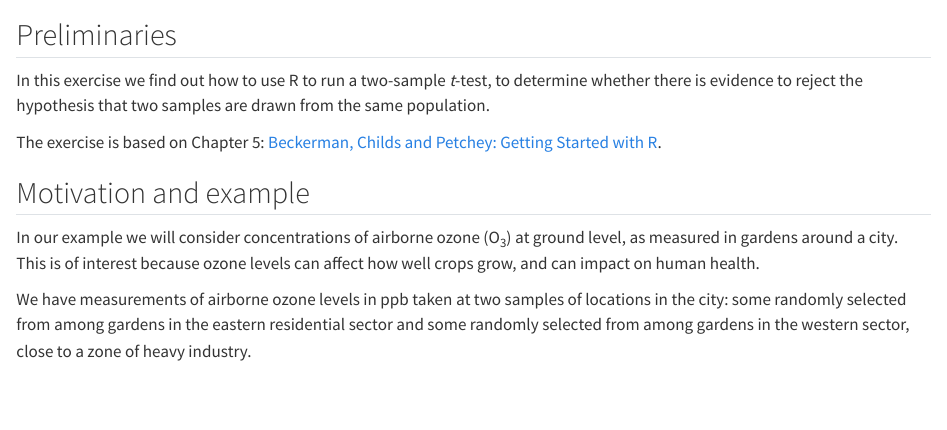
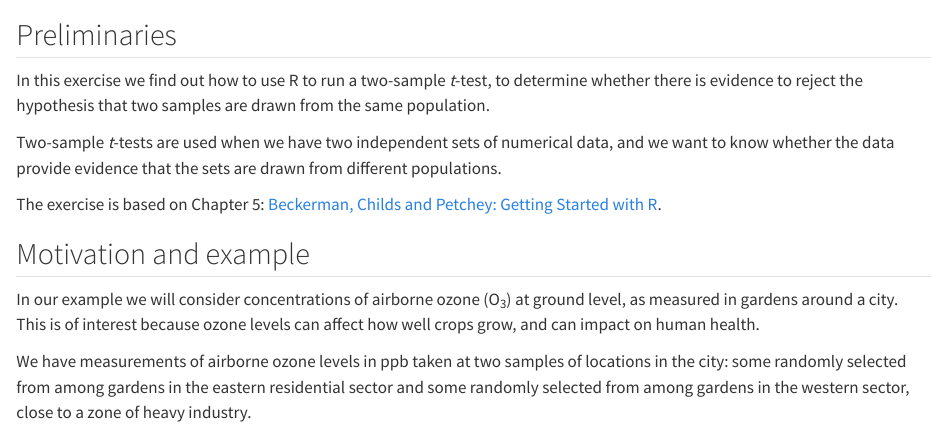
Before and after one commit to mbh038/r4nqy, a Quarto document (t-test-2-sample.qmd): the page in a window 1100 px wide, from 60 px down. Rendered offline with R 4.5, knitr and Pandoc in place of Quarto, with nearby package versions; long lines of code are wrapped.

Commit message:
2 sample t-test added

```diff
--- a/t-test-2-sample.qmd
+++ b/t-test-2-sample.qmd
@@ -3,6 +3,8 @@
 ## Preliminaries
 
 In this exercise we find out how to use R to run a two-sample *t*-test, to determine whether there is evidence to reject the hypothesis that two samples are drawn from the same population.
+
+Two-sample *t*-tests are used when we have two independent sets of numerical data, and we want to know whether the data provide evidence that the sets are drawn from different populations.
 
 The exercise is based on Chapter 5: [Beckerman, Childs and Petchey: Getting Started with R](https://www.amazon.co.uk/Getting-Started-Andrew-P-Beckerman/dp/0198787847/ref=asc_df_0198787847/?tag=googshopuk-21&linkCode=df0&hvadid=310872601819&hvpos=&hvnetw=g&hvrand=10507669566166636114&hvpone=&hvptwo=&hvqmt=&hvdev=c&hvdvcmdl=&hvlocint=&hvlocphy=1006537&hvtargid=pla-420690501286&psc=1&th=1&psc=1).
 
```
